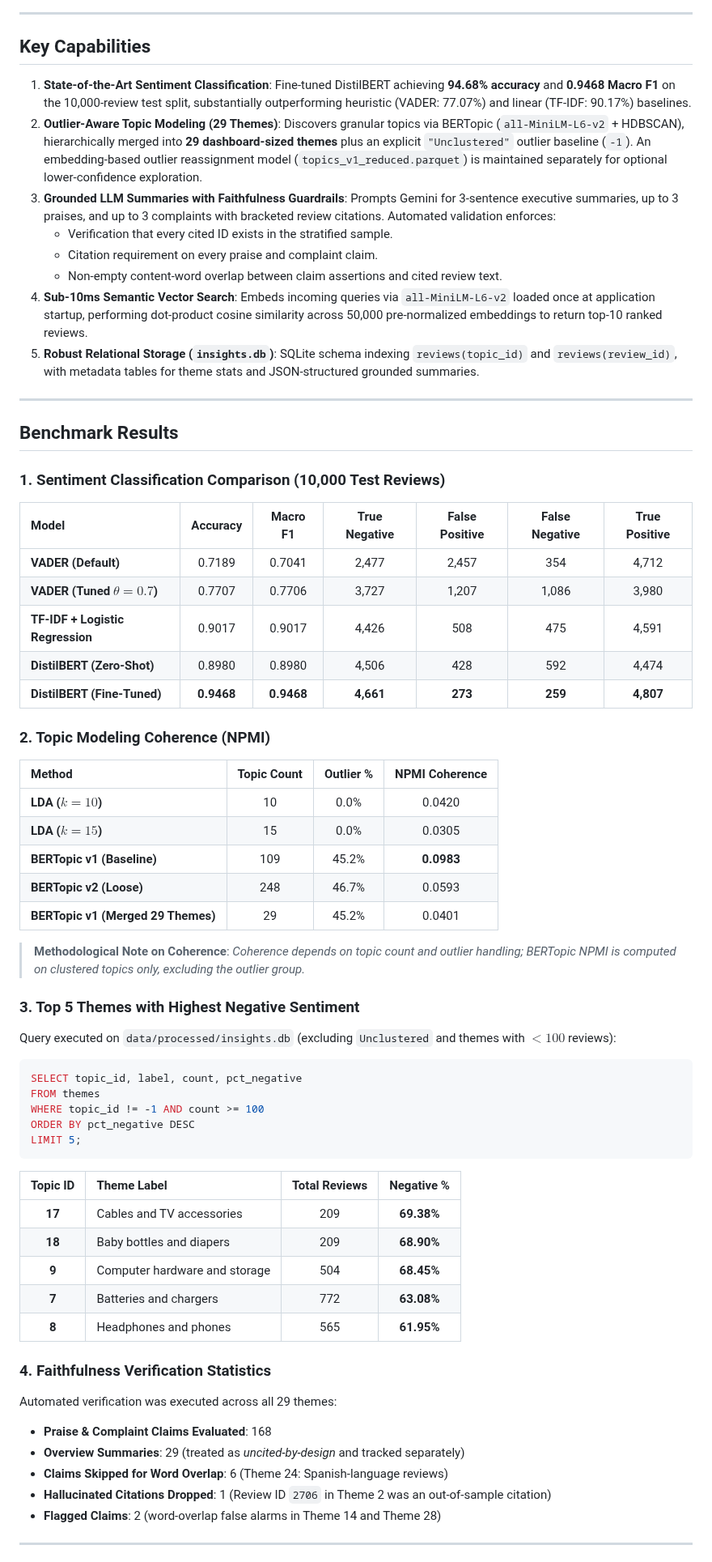
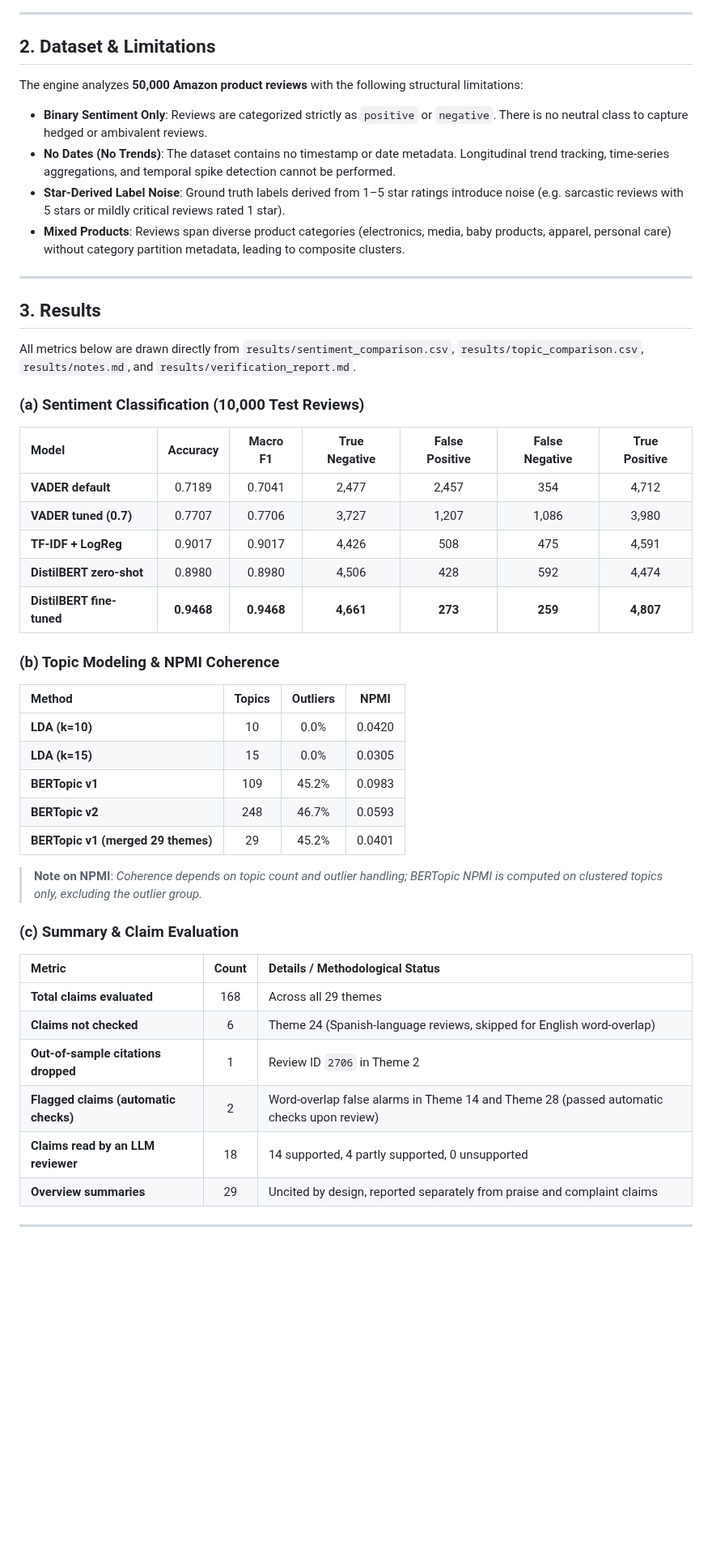
Before and after one commit to Hecker-12/Nexus---Review_Insights, a Markdown page: README.md, the part around one of its changes. Shown at 81% size. GitHub-like rendering; blank space fills up the shorter version.

````diff
--- a/README.md
+++ b/README.md
@@ -48,71 +41,52 @@ flowchart TD
 
 ---
 
-## Key Capabilities
+## 2. Dataset & Limitations
 
-1. **State-of-the-Art Sentiment Classification**: Fine-tuned DistilBERT achieving **94.68% accuracy** and **0.9468 Macro F1** on the 10,000-review test split, substantially outperforming heuristic (VADER: 77.07%) and linear (TF-IDF: 90.17%) baselines.
-2. **Outlier-Aware Topic Modeling (29 Themes)**: Discovers granular topics via BERTopic (`all-MiniLM-L6-v2` + HDBSCAN), hierarchically merged into **29 dashboard-sized themes** plus an explicit `"Unclustered"` outlier baseline (`-1`). An embedding-based outlier reassignment model (`topics_v1_reduced.parquet`) is maintained separately for optional lower-confidence exploration.
-3. **Grounded LLM Summaries with Faithfulness Guardrails**: Prompts Gemini for 3-sentence executive summaries, up to 3 praises, and up to 3 complaints with bracketed review citations. Automated validation enforces:
-   - Verification that every cited ID exists in the stratified sample.
-   - Citation requirement on every praise and complaint claim.
-   - Non-empty content-word overlap between claim assertions and cited review text.
-4. **Sub-10ms Semantic Vector Search**: Embeds incoming queries via `all-MiniLM-L6-v2` loaded once at application startup, performing dot-product cosine similarity across 50,000 pre-normalized embeddings to return top-10 ranked reviews.
-5. **Robust Relational Storage (`insights.db`)**: SQLite schema indexing `reviews(topic_id)` and `reviews(review_id)`, with metadata tables for theme stats and JSON-structured grounded summaries.
+The engine analyzes **50,000 Amazon product reviews** with the following structural limitations:
+- **Binary Sentiment Only**: Reviews are categorized strictly as `positive` or `negative`. There is no neutral class to capture hedged or ambivalent reviews.
+- **No Dates (No Trends)**: The dataset contains no timestamp or date metadata. Longitudinal trend tracking, time-series aggregations, and temporal spike detection cannot be performed.
+- **Star-Derived Label Noise**: Ground truth labels derived from 1–5 star ratings introduce noise (e.g. sarcastic reviews with 5 stars or mildly critical reviews rated 1 star).
+- **Mixed Products**: Reviews span diverse product categories (electronics, media, baby products, apparel, personal care) without category partition metadata, leading to composite clusters.
 
 ---
 
-## Benchmark Results
+## 3. Results
 
-### 1. Sentiment Classification Comparison (10,000 Test Reviews)
+All metrics below are drawn directly from `results/sentiment_comparison.csv`, `results/topic_comparison.csv`, `results/notes.md`, and `results/verification_report.md`.
+
+### (a) Sentiment Classification (10,000 Test Reviews)
 
 | Model | Accuracy | Macro F1 | True Negative | False Positive | False Negative | True Positive |
 |:---|:---:|:---:|:---:|:---:|:---:|:---:|
-| **VADER (Default)** | 0.7189 | 0.7041 | 2,477 | 2,457 | 354 | 4,712 |
-| **VADER (Tuned $\theta=0.7$)** | 0.7707 | 0.7706 | 3,727 | 1,207 | 1,086 | 3,980 |
-| **TF-IDF + Logistic Regression** | 0.9017 | 0.9017 | 4,426 | 508 | 475 | 4,591 |
-| **DistilBERT (Zero-Shot)** | 0.8980 | 0.8980 | 4,506 | 428 | 592 | 4,474 |
-| **DistilBERT (Fine-Tuned)** | **0.9468** | **0.9468** | **4,661** | **273** | **259** | **4,807** |
+| **VADER default** | 0.7189 | 0.7041 | 2,477 | 2,457 | 354 | 4,712 |
+| **VADER tuned (0.7)** | 0.7707 | 0.7706 | 3,727 | 1,207 | 1,086 | 3,980 |
+| **TF-IDF + LogReg** | 0.9017 | 0.9017 | 4,426 | 508 | 475 | 4,591 |
+| **DistilBERT zero-shot** | 0.8980 | 0.8980 | 4,506 | 428 | 592 | 4,474 |
+| **DistilBERT fine-tuned** | **0.9468** | **0.9468** | **4,661** | **273** | **259** | **4,807** |
 
-### 2. Topic Modeling Coherence (NPMI)
+### (b) Topic Modeling & NPMI Coherence
 
-| Method | Topic Count | Outlier % | NPMI Coherence |
+| Method | Topics | Outliers | NPMI |
 |:---|:---:|:---:|:---:|
-| **LDA ($k=10$)** | 10 | 0.0% | 0.0420 |
-| **LDA ($k=15$)** | 15 | 0.0% | 0.0305 |
-| **BERTopic v1 (Baseline)** | 109 | 45.2% | **0.0983** |
-| **BERTopic v2 (Loose)** | 248 | 46.7% | 0.0593 |
-| **BERTopic v1 (Merged 29 Themes)** | 29 | 45.2% | 0.0401 |
+| **LDA (k=10)** | 10 | 0.0% | 0.0420 |
+| **LDA (k=15)** | 15 | 0.0% | 0.0305 |
+| **BERTopic v1** | 109 | 45.2% | 0.0983 |
+| **BERTopic v2** | 248 | 46.7% | 0.0593 |
+| **BERTopic v1 (merged 29 themes)** | 29 | 45.2% | 0.0401 |
 
-> **Methodological Note on Coherence**: *Coherence depends on topic count and outlier handling; BERTopic NPMI is computed on clustered topics only, excluding the outlier group.*
+> **Note on NPMI**: *Coherence depends on topic count and outlier handling; BERTopic NPMI is computed on clustered topics only, excluding the outlier group.*
 
-### 3. Top 5 Themes with Highest Negative Sentiment
+### (c) Summary & Claim Evaluation
 
-Query executed on `data/processed/insights.db` (excluding `Unclustered` and themes with $<100$ reviews):
-
-```sql
-SELECT topic_id, label, count, pct_negative
-FROM themes
-WHERE topic_id != -1 AND count >= 100
-ORDER BY pct_negative DESC
-LIMIT 5;
-```
-
-| Topic ID | Theme Label | Total Reviews | Negative % |
-|:---:|:---|:---:|:---:|
-| **17** | Cables and TV accessories | 209 | **69.38%** |
-| **18** | Baby bottles and diapers | 209 | **68.90%** |
-| **9** | Computer hardware and storage | 504 | **68.45%** |
-| **7** | Batteries and chargers | 772 | **63.08%** |
-| **8** | Headphones and phones | 565 | **61.95%** |
-
-### 4. Faithfulness Verification Statistics
-
-Automated verification was executed across all 29 themes:
-- **Praise & Complaint Claims Evaluated**: 168
-- **Overview Summaries**: 29 (treated as *uncited-by-design* and tracked separately)
-- **Claims Skipped for Word Overlap**: 6 (Theme 24: Spanish-language reviews)
-- **Hallucinated Citations Dropped**: 1 (Review ID `2706` in Theme 2 was an out-of-sample citation)
-- **Flagged Claims**: 2 (word-overlap false alarms in Theme 14 and Theme 28)
+| Metric | Count | Details / Methodological Status |
+|:---|:---:|:---|
+| **Total claims evaluated** | 168 | Across all 29 themes |
+| **Claims not checked** | 6 | Theme 24 (Spanish-language reviews, skipped for English word-overlap) |
+| **Out-of-sample citations dropped** | 1 | Review ID `2706` in Theme 2 |
+| **Flagged claims (automatic checks)** | 2 | Word-overlap false alarms in Theme 14 and Theme 28 (passed automatic checks upon review) |
+| **Claims read by an LLM reviewer** | 18 | 14 supported, 4 partly supported, 0 unsupported |
+| **Overview summaries** | 29 | Uncited by design, reported separately from praise and complaint claims |
 
 ---
 
````
Also changed, not shown: other parts of README.md (+111 -187 lines), results/screenshots/01_overview.png (added), results/screenshots/02_theme_explorer.png (added), results/screenshots/03_mixed_theme_warning.png (added), results/screenshots/04_search_results.png (added), 4 other files.
